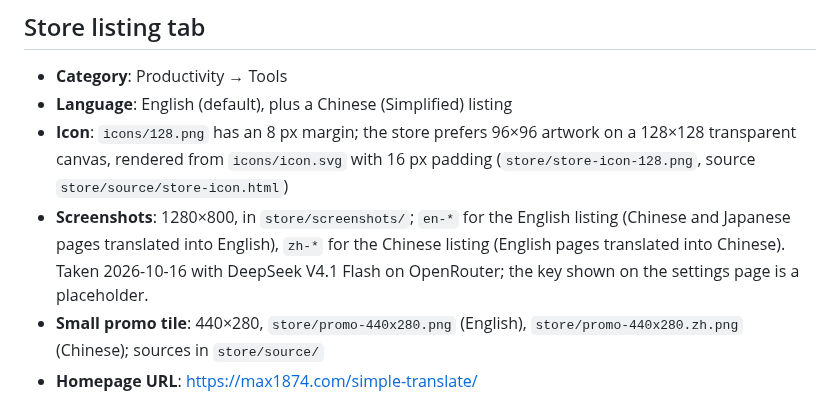
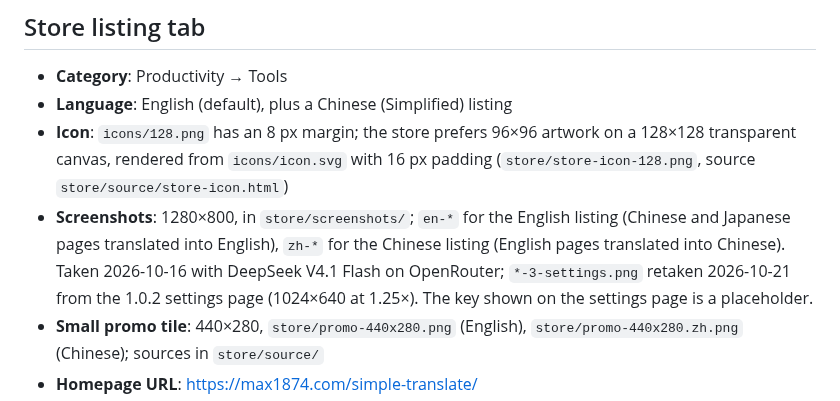
Before and after one commit to max1874/simple-translate, a Markdown page: store/listing.md, the part around the change. Drawn GitHub-style.

```diff
--- a/store/listing.md
+++ b/store/listing.md
@@ -25,8 +25,9 @@ keep the `simple-translate` slug.
 - **Screenshots**: 1280×800, in `store/screenshots/`; `en-*` for the English
   listing (Chinese and Japanese pages translated into English), `zh-*` for the
   Chinese listing (English pages translated into Chinese). Taken 2026-10-16 with
-  DeepSeek V4.1 Flash on OpenRouter; the key shown on the settings page is a
-  placeholder.
+  DeepSeek V4.1 Flash on OpenRouter; `*-3-settings.png` retaken 2026-10-21 from
+  the 1.0.2 settings page (1024×640 at 1.25×). The key shown on the settings
+  page is a placeholder.
 - **Small promo tile**: 440×280, `store/promo-440x280.png` (English),
   `store/promo-440x280.zh.png` (Chinese); sources in `store/source/`
 - **Homepage URL**: https://max1874.com/simple-translate/
```
Also changed, not shown: README.md (+5 -5 lines), store/screenshots/en-3-settings.png, store/screenshots/zh-3-settings.png.
